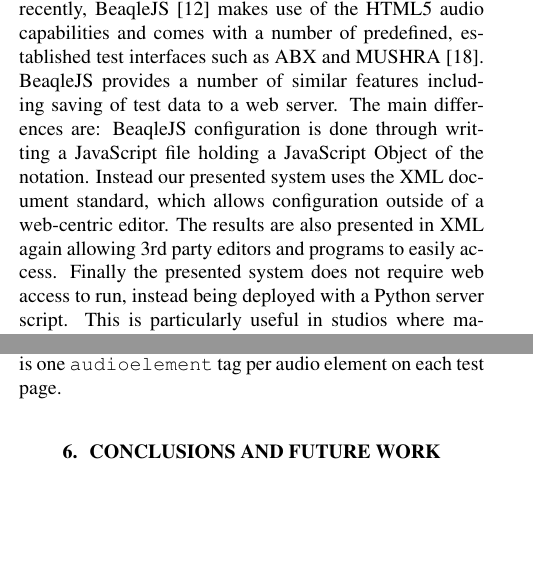
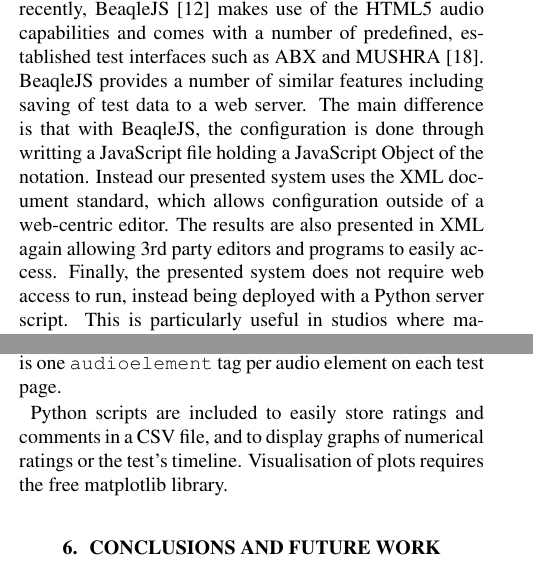
Before and after one commit to BrechtDeMan/WebAudioEvaluationTool, a LaTeX paper (docs/SMC15/smc2015template.tex): two parts of the columns of pages 1 and 5 of 6 before the commit and two parts of the columns of pages 1 and 5 of 7 after it, joined at a grey line, cut so that both start at the same text, the shorter picture padded with empty space. Compiled offline with pdfLaTeX.

Commit message:
SMC2015Paper: Added tiny bit about included scripts

```diff
--- a/docs/SMC15/smc2015template.tex
+++ b/docs/SMC15/smc2015template.tex
@@ -189,7 +189,7 @@ Various listening test design tools are already available, see Table \ref{tab:in
 Many are MATLAB-based, useful for easily processing and visualising the data produced by the listening tests, but requiring MATLAB to be installed to run or - in the case of an executable created with MATLAB - at least create the test.
 Furthermore, compatibility is usually limited across different versions of MATLAB.
 Similarly, Max requires little or no programming background but it is proprietary software as well, which is especially undesirable when tests need to be deployed at different sites.
-More recently, BeaqleJS \cite{beaqlejs} makes use of the HTML5 audio capabilities and comes with a number of predefined, established test interfaces such as ABX and MUSHRA \cite{mushra}. BeaqleJS provides a number of similar features including saving of test data to a web server. The main differences are: BeaqleJS configuration is done through writting a JavaScript file holding a JavaScript Object of the notation. Instead our presented system uses the XML document standard, which allows configuration outside of a web-centric editor. The results are also presented in XML again allowing 3rd party editors and programs to easily access. Finally the presented system does not require web access to run, instead being deployed with a Python server script. This is particularly useful in studios where machines may not, by design, be web connected, or use in locations where web access is limited.
+More recently, BeaqleJS \cite{beaqlejs} makes use of the HTML5 audio capabilities and comes with a number of predefined, established test interfaces such as ABX and MUSHRA \cite{mushra}. BeaqleJS provides a number of similar features including saving of test data to a web server. The main difference is that with BeaqleJS, the configuration is done through writting a JavaScript file holding a JavaScript Object of the notation. Instead our presented system uses the XML document standard, which allows configuration outside of a web-centric editor. The results are also presented in XML again allowing 3rd party editors and programs to easily access. Finally, the presented system does not require web access to run, instead being deployed with a Python server script. This is particularly useful in studios where machines may not, by design, be web connected, or use in locations where web access is limited.
 
 A browser-based perceptual evaluation tool for audio has a number of advantages. First of all, it doesn't need any other software than a browser, meaning deployment is very easy and cheap. As such, it can also run on a variety of devices and platforms. The test can be hosted on a central server with subjects all over the world, who can simply go to a webpage. This means that multiple participants can take the test simultaneously, potentially in their usual listening environment if this is beneficial for the test. Naturally, the constraints on the listening environment and other variables still need to be controlled if they are important to the experiment. Depending on the requirements a survey or a variety of tests preceding the experiment could establish whether remote participants and their environments are adequate for the experiment at hand.
 
@@ -374,6 +374,11 @@ We provide the option to store the results locally, and/or to have them sent to
 The parent tag \texttt{audioelement} holds the ID of the element passed in from the setup document. The first child element is \texttt{comment} and holds both the question shown and the response from the comment box inside.
 The child element \texttt{value} holds the normalised ranking value. Next comes the metric node structure, with one metric result node per metric event collected. The id of the node identifies the type of data it contains. For example, the first holds the id \textit{elementTimer} and the data contained represents how long, in seconds, the audio element was listened to. There is one \texttt{audioelement} tag per audio element on each test page.
 
+% BRECHT: scripts
+
+Python scripts are included to easily store ratings and comments in a CSV file, and to display graphs of numerical ratings or the test's timeline.
+Visualisation of plots requires the free matplotlib library.
+
 
 \section{Conclusions and future work}\label{sec:conclusions}
 
```
